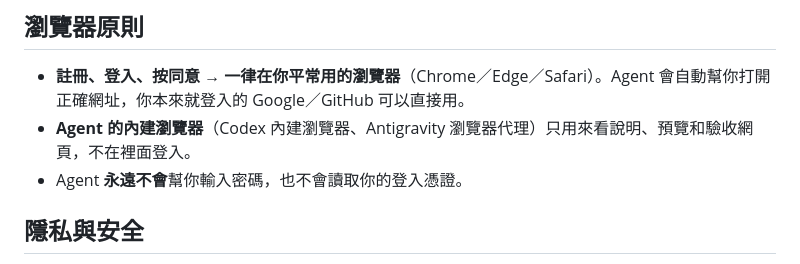
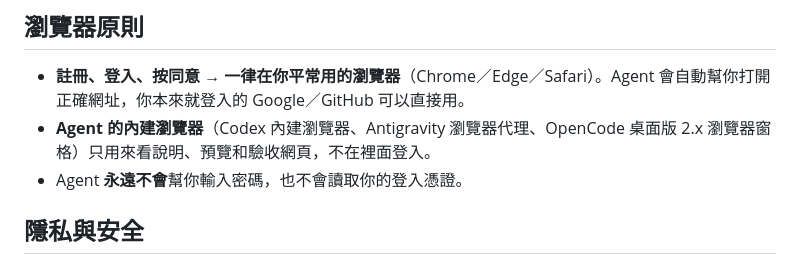
Before and after one commit to mathruffian-dot/agent-connect-lazy-pack, a Markdown page: README.md, the part around the change. Drawn GitHub-style.

Commit message:
更正：OpenCode 桌面版 2.x 有內建瀏覽器（1.x／TUI 沒有）
Co-Authored-By: Claude Opus 5.5 <noreply@anthropic.com>

```diff
--- a/README.md
+++ b/README.md
@@ -60,7 +60,7 @@ Agent 中途請你重開程式時，回來說：`照 AGENTS.md 繼續`。各平
 ## 瀏覽器原則
 
 - **註冊、登入、按同意 → 一律在你平常用的瀏覽器**（Chrome／Edge／Safari）。Agent 會自動幫你打開正確網址，你本來就登入的 Google／GitHub 可以直接用。
-- **Agent 的內建瀏覽器**（Codex 內建瀏覽器、Antigravity 瀏覽器代理）只用來看說明、預覽和驗收網頁，不在裡面登入。
+- **Agent 的內建瀏覽器**（Codex 內建瀏覽器、Antigravity 瀏覽器代理、OpenCode 桌面版 2.x 瀏覽器窗格）只用來看說明、預覽和驗收網頁，不在裡面登入。
 - Agent **永遠不會**幫你輸入密碼，也不會讀取你的登入憑證。
 
 ## 隱私與安全
```
Also changed, not shown: AGENTS.md (+3 -3 lines), docs/PLATFORMS.md (+5 -3 lines).
